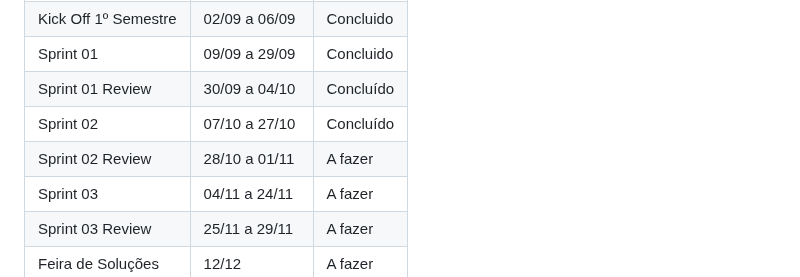
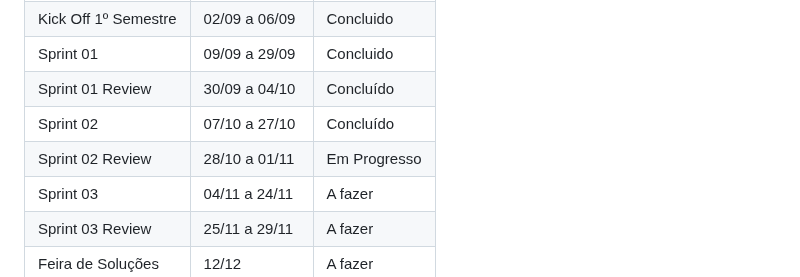
Before and after one commit to Os-Python-On/API-OsPythonOn, a Markdown page: README.md, the part around the change. GitHub-like rendering.

```diff
--- a/README.md
+++ b/README.md
@@ -24,7 +24,7 @@ Sprint | Previsão | Status|
 |Sprint 01 | 09/09 a 29/09 | Concluido |
 |Sprint 01 Review | 30/09 a 04/10 | Concluído |
 |Sprint 02| 07/10 a 27/10 | Concluído |
-|Sprint 02 Review | 28/10 a 01/11 | A fazer |
+|Sprint 02 Review | 28/10 a 01/11 | Em Progresso |
 |Sprint 03| 04/11 a 24/11 | A fazer|
 |Sprint 03 Review | 25/11 a 29/11 | A fazer|
 |Feira de Soluções| 12/12 | A fazer |
```
